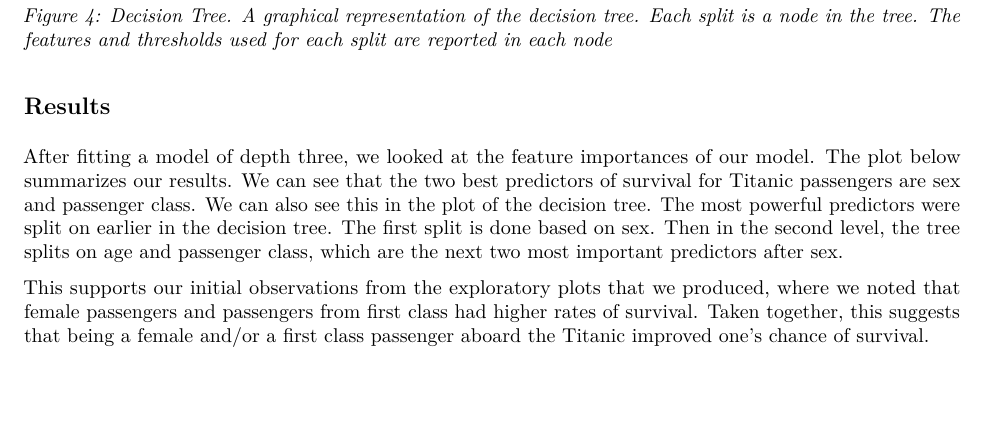
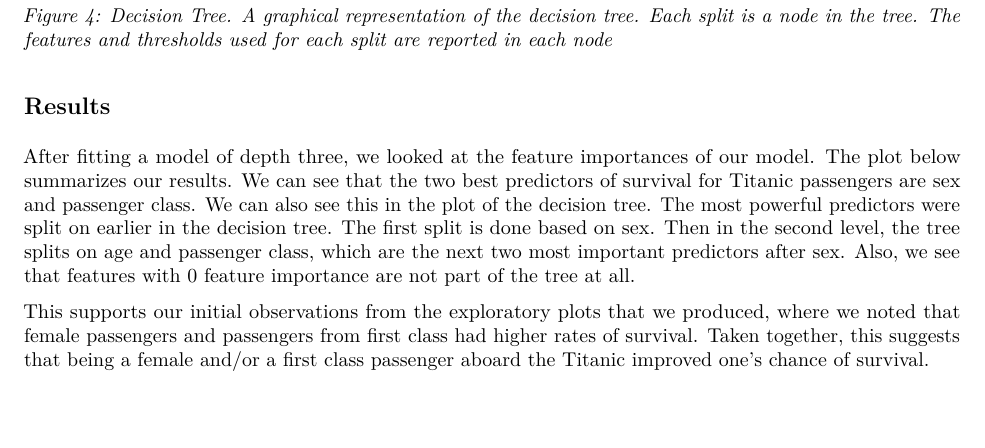
Before and after one commit to Birinder1469/DSCI-522_Titanic-Survival-Prediction, an R Markdown document (doc/report_titanic-predictors.Rmd): part of page 3 of 5, cut so that both start at the same text. The pictures show the output file doc/report_titanic-predictors.pdf that the author committed with the source.

Commit message:
Small change to results section

```diff
--- a/doc/report_titanic-predictors.Rmd
+++ b/doc/report_titanic-predictors.Rmd
@@ -91,7 +91,7 @@ img <- readPNG("../results/plot_decision-tree.png")
 
 ## Results
 
-After fitting a model of depth three, we looked at the feature importances of our model. The plot below summarizes our results. We can see that the two best predictors of survival for Titanic passengers are sex and passenger class. We can also see this in the plot of the decision tree. The most powerful predictors were split on earlier in the decision tree. The first split is done based on sex. Then in the second level, the tree splits on age and passenger class, which are the next two most important predictors after sex.
+After fitting a model of depth three, we looked at the feature importances of our model. The plot below summarizes our results. We can see that the two best predictors of survival for Titanic passengers are sex and passenger class. We can also see this in the plot of the decision tree. The most powerful predictors were split on earlier in the decision tree. The first split is done based on sex. Then in the second level, the tree splits on age and passenger class, which are the next two most important predictors after sex. Also, we see that features with 0 feature importance are not part of the tree at all.
 
 This supports our initial observations from the exploratory plots that we produced, where we noted that female passengers and passengers from first class had higher rates of survival. Taken together, this suggests that being a female  and/or a first class passenger aboard the Titanic improved one's chance of survival.
 
```
Also changed, not shown: doc/report_titanic-predictors.pdf.
